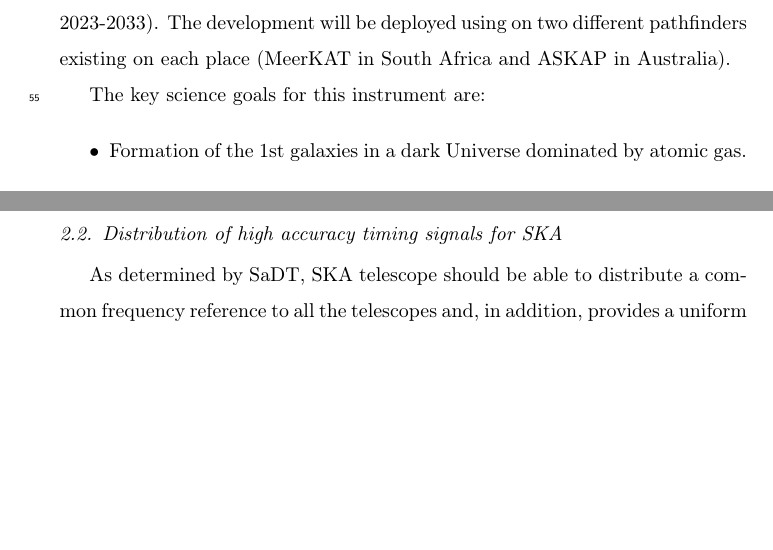
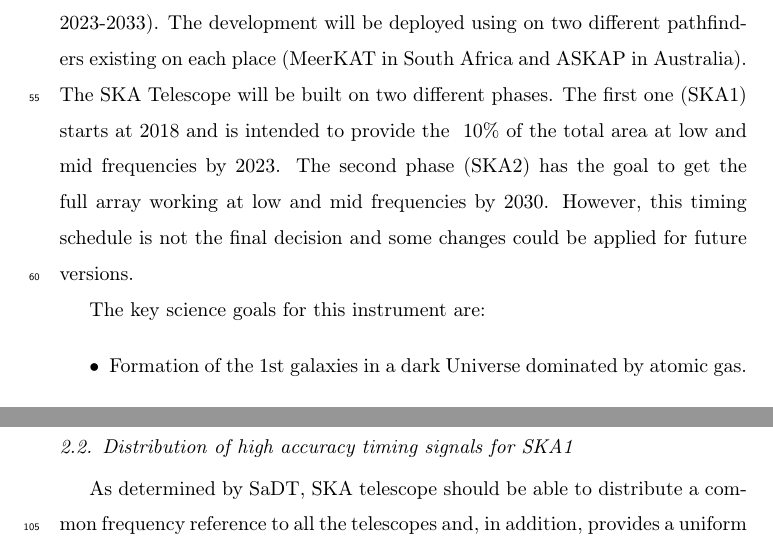
Before and after one commit to felipet/ska_paper, a LaTeX paper (paper_src/elsarticle-template.tex, which reads paper_src/sec/ska-telescope.tex): two parts of pages 4 and 6 of 36, joined at a grey line, cut so that both start at the same text, the shorter picture padded with empty space. Compiled offline with pdfLaTeX.

Commit message:
paper_src/sec/ska-telescope.tex: Comenta las diferentes fases de SKA.
Signed-off-by: Miguel Jimenez Lopez <klyone@ugr.es>

```diff
--- a/paper_src/sec/ska-telescope.tex
+++ b/paper_src/sec/ska-telescope.tex
@@ -5,6 +5,11 @@ Century and, when complete, one of the world’s engineering marvels. It will be
 constructed on different phases SKA1 (phase 1 2018-2023) and SKA2 (phase 2
 2023-2033). The development will be deployed using on two different pathfinders
 existing on each place (MeerKAT in South Africa and ASKAP in Australia).
+The SKA Telescope will be built on two different phases. The first one (SKA1)
+starts at 2018 and is intended to provide the ~10\% of the total area at low and
+mid frequencies by 2023. The second phase (SKA2) has the goal to get the full
+array working at low and mid frequencies by 2030. However, this timing schedule is
+not the final decision and some changes could be applied for future versions.
 
 The key science goals for this instrument are:
 
@@ -57,7 +62,7 @@ The final part of the SaDT is the Synchronization and Timing (SAT) that provides
 
 %\missingfigure{The SKA Telescope network architecture figure.}
 
-\subsection{Distribution of high accuracy timing signals for SKA}
+\subsection{Distribution of high accuracy timing signals for SKA1}
 
 As determined by SaDT, SKA telescope should be able to distribute a common frequency reference to all the telescopes and, in addition, provides a uniform time reference to register all the events with ultra-high accuracy through time stamps. This task is done by the SAT (Synchronization and Timing) element that belongs to SaDT. The SKA timescale is maintained by the central clock ensemble for each telescope and will be steered to within designed limits of UTC (Coordinated Universal Time) and monitored with respect to UTC via GNSS time transfer techniques. These clock ensembles form the fundamental timescale for SKA and will be the basis for precision measurements of pulsars and other time-dependent phenomenas. As consequence, during this distribution, UTC refers to UTC (SKA), as realized by the central SKA clock ensemble.
 This article will focus on the solutions to distribute the UTC time by means of PPS (Pulse-Per-Second signal). This PPS signal guarantees that all the scientific data are time-tag using a common reference. This time reference has high requirements coming from science that are not mandatory by other elements of the SKA systems as the monitor and control network. For these other elements, standard time transfer protocols as NTP or IEEE-1588 are a feasible solution. For the Telescope core, we illustrate that the high performance requirements imposed by the challenging scientific goals force to provide much more sophisticated approaches.
```
